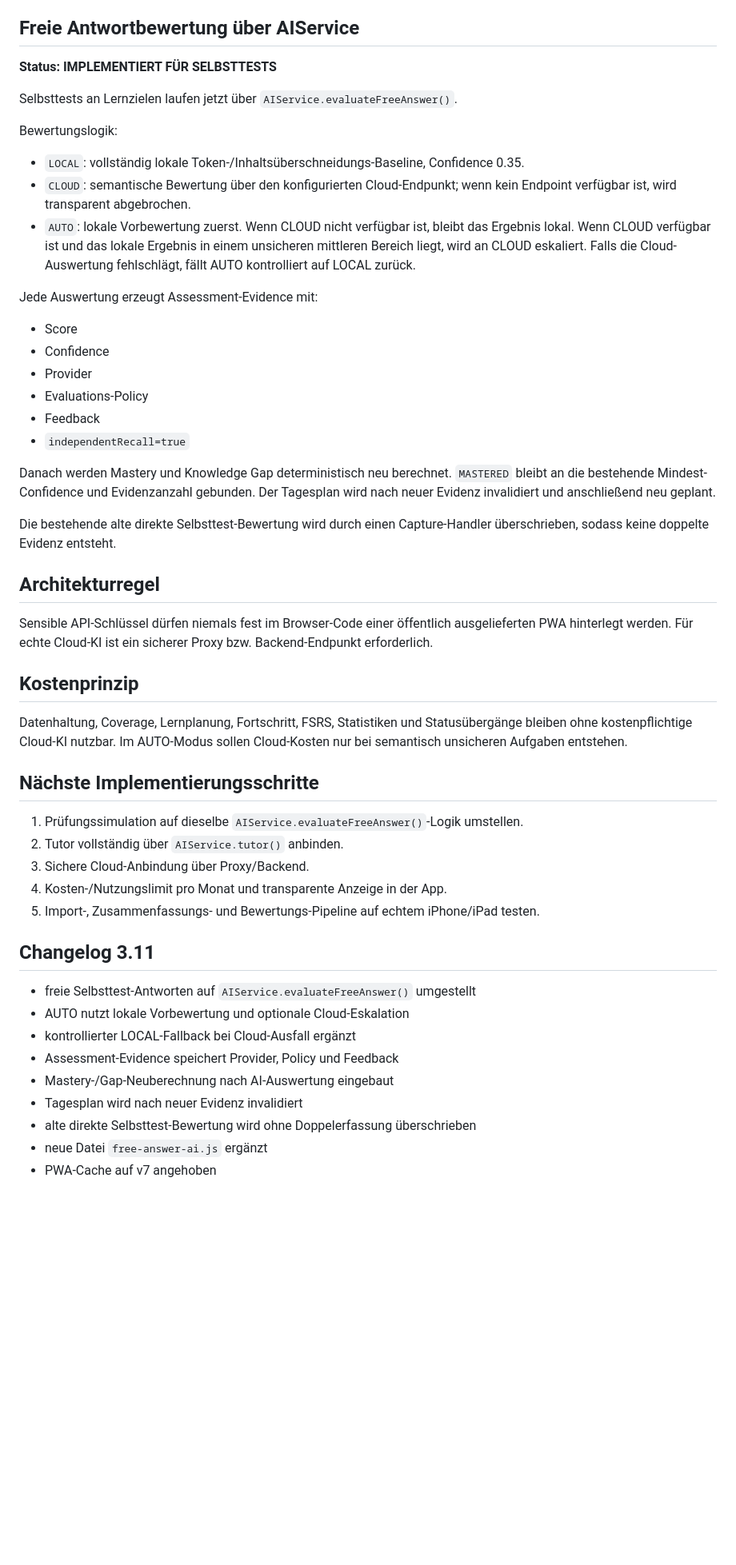
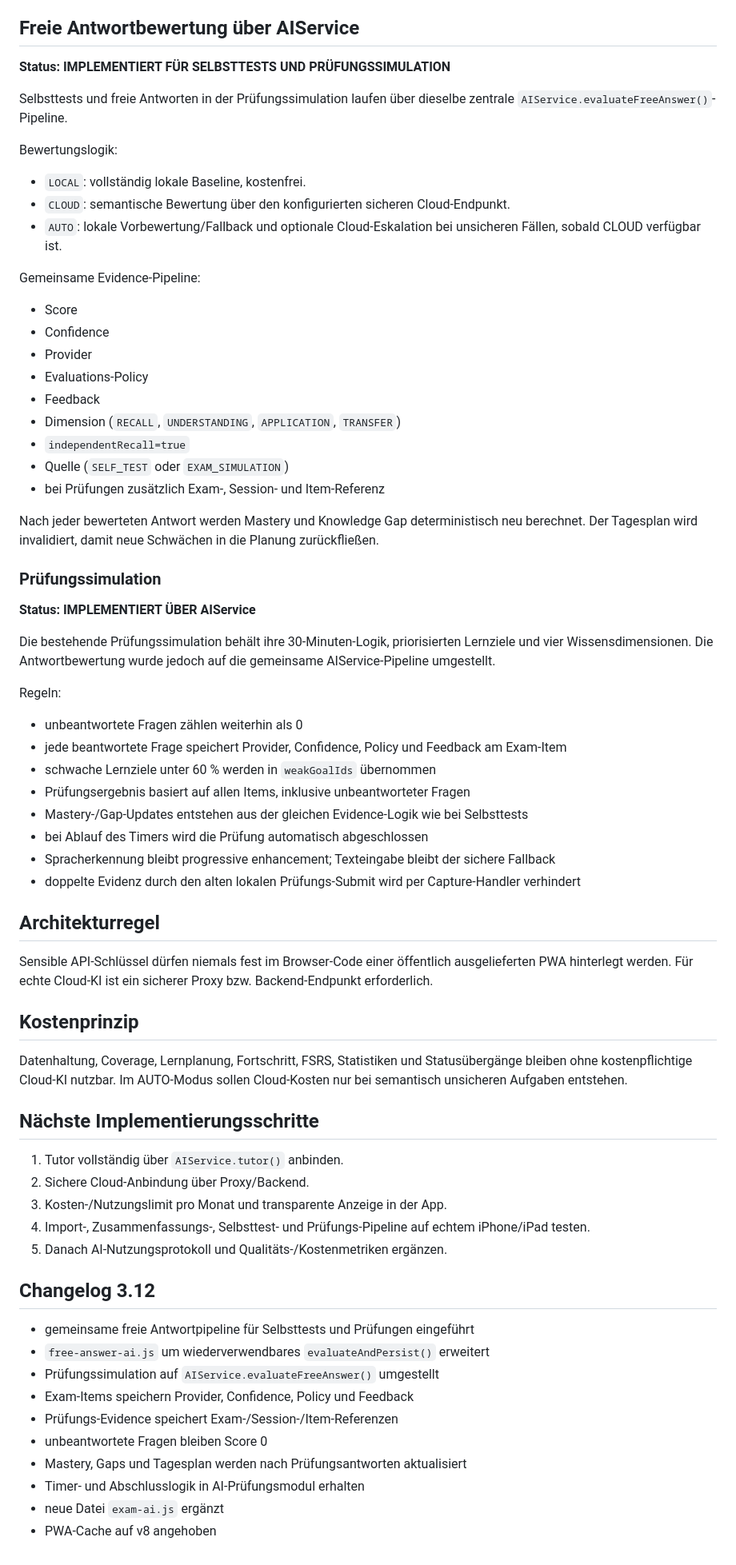
Before and after one commit to Thiagodoener/Lernapp, a Markdown page: LEARNING_APP_MASTER_SPEC.md, the part around one of its changes. Shown at 80% size. GitHub-like rendering; blank space fills up the shorter version.

Commit message:
Document AI exam evaluation pipeline

```diff
--- a/LEARNING_APP_MASTER_SPEC.md
+++ b/LEARNING_APP_MASTER_SPEC.md
@@ -68,26 +68,43 @@ Der Materialimport läuft über die AI-Import-Pipeline:
 
 ## Freie Antwortbewertung über AIService
 
-**Status: IMPLEMENTIERT FÜR SELBSTTESTS**
+**Status: IMPLEMENTIERT FÜR SELBSTTESTS UND PRÜFUNGSSIMULATION**
 
-Selbsttests an Lernzielen laufen jetzt über `AIService.evaluateFreeAnswer()`.
+Selbsttests und freie Antworten in der Prüfungssimulation laufen über dieselbe zentrale `AIService.evaluateFreeAnswer()`-Pipeline.
 
 Bewertungslogik:
-- `LOCAL`: vollständig lokale Token-/Inhaltsüberschneidungs-Baseline, Confidence 0.35.
-- `CLOUD`: semantische Bewertung über den konfigurierten Cloud-Endpunkt; wenn kein Endpoint verfügbar ist, wird transparent abgebrochen.
-- `AUTO`: lokale Vorbewertung zuerst. Wenn CLOUD nicht verfügbar ist, bleibt das Ergebnis lokal. Wenn CLOUD verfügbar ist und das lokale Ergebnis in einem unsicheren mittleren Bereich liegt, wird an CLOUD eskaliert. Falls die Cloud-Auswertung fehlschlägt, fällt AUTO kontrolliert auf LOCAL zurück.
+- `LOCAL`: vollständig lokale Baseline, kostenfrei.
+- `CLOUD`: semantische Bewertung über den konfigurierten sicheren Cloud-Endpunkt.
+- `AUTO`: lokale Vorbewertung/Fallback und optionale Cloud-Eskalation bei unsicheren Fällen, sobald CLOUD verfügbar ist.
 
-Jede Auswertung erzeugt Assessment-Evidence mit:
+Gemeinsame Evidence-Pipeline:
 - Score
 - Confidence
 - Provider
 - Evaluations-Policy
 - Feedback
+- Dimension (`RECALL`, `UNDERSTANDING`, `APPLICATION`, `TRANSFER`)
 - `independentRecall=true`
+- Quelle (`SELF_TEST` oder `EXAM_SIMULATION`)
+- bei Prüfungen zusätzlich Exam-, Session- und Item-Referenz
 
-Danach werden Mastery und Knowledge Gap deterministisch neu berechnet. `MASTERED` bleibt an die bestehende Mindest-Confidence und Evidenzanzahl gebunden. Der Tagesplan wird nach neuer Evidenz invalidiert und anschließend neu geplant.
+Nach jeder bewerteten Antwort werden Mastery und Knowledge Gap deterministisch neu berechnet. Der Tagesplan wird invalidiert, damit neue Schwächen in die Planung zurückfließen.
 
-Die bestehende alte direkte Selbsttest-Bewertung wird durch einen Capture-Handler überschrieben, sodass keine doppelte Evidenz entsteht.
+### Prüfungssimulation
+
+**Status: IMPLEMENTIERT ÜBER AIService**
+
+Die bestehende Prüfungssimulation behält ihre 30-Minuten-Logik, priorisierten Lernziele und vier Wissensdimensionen. Die Antwortbewertung wurde jedoch auf die gemeinsame AIService-Pipeline umgestellt.
+
+Regeln:
+- unbeantwortete Fragen zählen weiterhin als 0
+- jede beantwortete Frage speichert Provider, Confidence, Policy und Feedback am Exam-Item
+- schwache Lernziele unter 60 % werden in `weakGoalIds` übernommen
+- Prüfungsergebnis basiert auf allen Items, inklusive unbeantworteter Fragen
+- Mastery-/Gap-Updates entstehen aus der gleichen Evidence-Logik wie bei Selbsttests
+- bei Ablauf des Timers wird die Prüfung automatisch abgeschlossen
+- Spracherkennung bleibt progressive enhancement; Texteingabe bleibt der sichere Fallback
+- doppelte Evidenz durch den alten lokalen Prüfungs-Submit wird per Capture-Handler verhindert
 
 ## Architekturregel
 
@@ -99,20 +116,21 @@ Datenhaltung, Coverage, Lernplanung, Fortschritt, FSRS, Statistiken und Statusü
 
 ## Nächste Implementierungsschritte
 
-1. Prüfungssimulation auf dieselbe `AIService.evaluateFreeAnswer()`-Logik umstellen.
-2. Tutor vollständig über `AIService.tutor()` anbinden.
-3. Sichere Cloud-Anbindung über Proxy/Backend.
-4. Kosten-/Nutzungslimit pro Monat und transparente Anzeige in der App.
-5. Import-, Zusammenfassungs- und Bewertungs-Pipeline auf echtem iPhone/iPad testen.
+1. Tutor vollständig über `AIService.tutor()` anbinden.
+2. Sichere Cloud-Anbindung über Proxy/Backend.
+3. Kosten-/Nutzungslimit pro Monat und transparente Anzeige in der App.
+4. Import-, Zusammenfassungs-, Selbsttest- und Prüfungs-Pipeline auf echtem iPhone/iPad testen.
+5. Danach AI-Nutzungsprotokoll und Qualitäts-/Kostenmetriken ergänzen.
 
-## Changelog 3.11
+## Changelog 3.12
 
-- freie Selbsttest-Antworten auf `AIService.evaluateFreeAnswer()` umgestellt
-- AUTO nutzt lokale Vorbewertung und optionale Cloud-Eskalation
-- kontrollierter LOCAL-Fallback bei Cloud-Ausfall ergänzt
-- Assessment-Evidence speichert Provider, Policy und Feedback
-- Mastery-/Gap-Neuberechnung nach AI-Auswertung eingebaut
-- Tagesplan wird nach neuer Evidenz invalidiert
-- alte direkte Selbsttest-Bewertung wird ohne Doppelerfassung überschrieben
-- neue Datei `free-answer-ai.js` ergänzt
-- PWA-Cache auf v7 angehoben
+- gemeinsame freie Antwortpipeline für Selbsttests und Prüfungen eingeführt
+- `free-answer-ai.js` um wiederverwendbares `evaluateAndPersist()` erweitert
+- Prüfungssimulation auf `AIService.evaluateFreeAnswer()` umgestellt
+- Exam-Items speichern Provider, Confidence, Policy und Feedback
+- Prüfungs-Evidence speichert Exam-/Session-/Item-Referenzen
+- unbeantwortete Fragen bleiben Score 0
+- Mastery, Gaps und Tagesplan werden nach Prüfungsantworten aktualisiert
+- Timer- und Abschlusslogik in AI-Prüfungsmodul erhalten
+- neue Datei `exam-ai.js` ergänzt
+- PWA-Cache auf v8 angehoben
```
Also changed, not shown: other parts of LEARNING_APP_MASTER_SPEC.md (+1 -1 lines).
